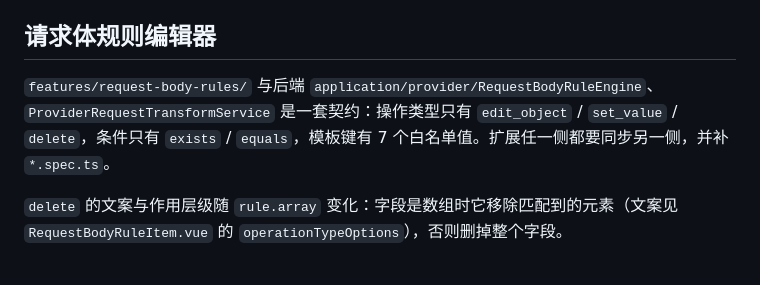
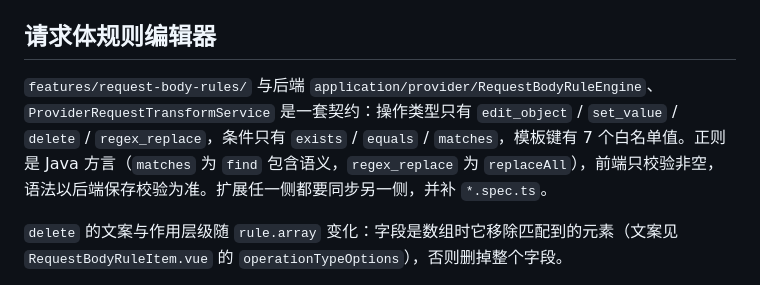
Before and after one commit to KaiXuanSama/COSP, a Markdown page: .github/instructions/frontend.instructions.md, the part around the change. Drawn GitHub-style.

Commit message:
docs: 请求体规则编辑器契约同步正则能力 —— 补充 regex_replace/matches 与 Java 方言、校验分工说明

```diff
--- a/.github/instructions/frontend.instructions.md
+++ b/.github/instructions/frontend.instructions.md
@@ -62,7 +62,7 @@ Naive UI 组件的内联 CSS 变量优先级高于 scoped class 里的同名变
 
 ## 请求体规则编辑器
 
-`features/request-body-rules/` 与后端 `application/provider/RequestBodyRuleEngine`、`ProviderRequestTransformService` 是一套契约：操作类型只有 `edit_object` / `set_value` / `delete`，条件只有 `exists` / `equals`，模板键有 7 个白名单值。扩展任一侧都要同步另一侧，并补 `*.spec.ts`。
+`features/request-body-rules/` 与后端 `application/provider/RequestBodyRuleEngine`、`ProviderRequestTransformService` 是一套契约：操作类型只有 `edit_object` / `set_value` / `delete` / `regex_replace`，条件只有 `exists` / `equals` / `matches`，模板键有 7 个白名单值。正则是 Java 方言（`matches` 为 `find` 包含语义，`regex_replace` 为 `replaceAll`），前端只校验非空，语法以后端保存校验为准。扩展任一侧都要同步另一侧，并补 `*.spec.ts`。
 
 `delete` 的文案与作用层级随 `rule.array` 变化：字段是数组时它移除匹配到的元素（文案见 `RequestBodyRuleItem.vue` 的 `operationTypeOptions`），否则删掉整个字段。
 
```
